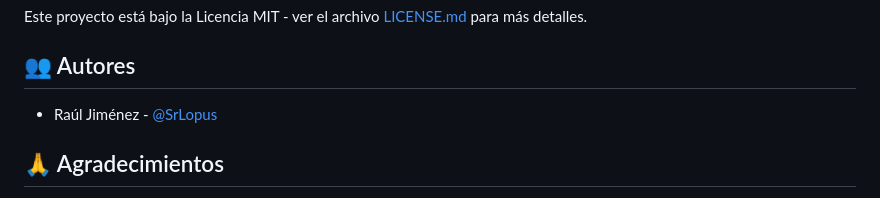
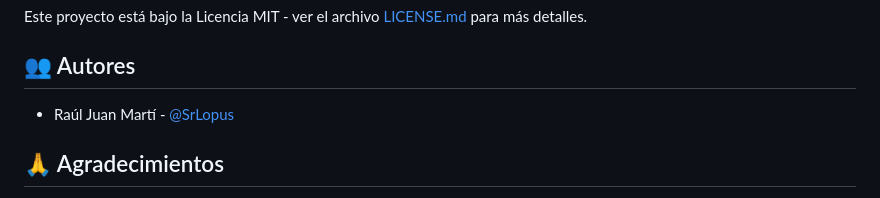
Before and after one commit to SrLopus/Geekdle, a Markdown page: README.md, the part around the change. Rendered like a GitHub page.

```diff
--- a/README.md
+++ b/README.md
@@ -89,7 +89,7 @@ Este proyecto está bajo la Licencia MIT - ver el archivo [LICENSE.md](LICENSE.m
 
 ## 👥 Autores
 
-- Raúl Jiménez - [@SrLopus](https://github.com/SrLopus)
+- Raúl Juan Martí - [@SrLopus](https://github.com/SrLopus)
 
 ## 🙏 Agradecimientos
 
```
